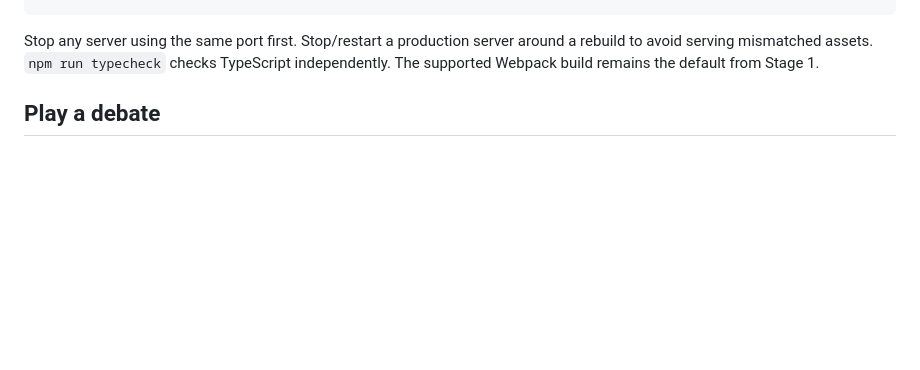
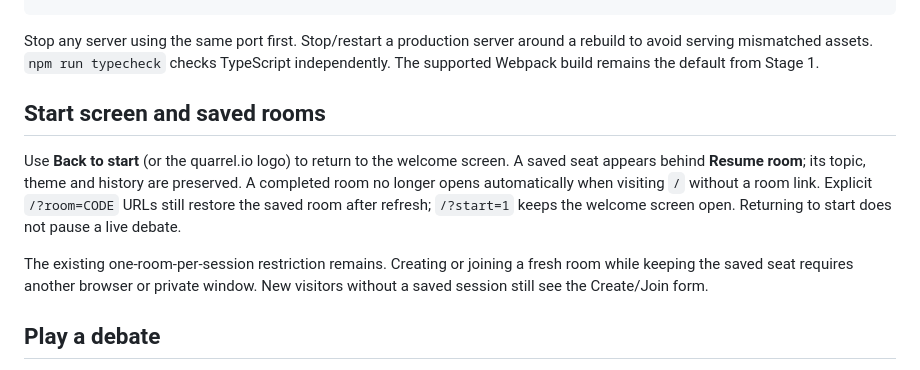
Before and after one commit to diamster/falls-hacks-2026-quarrel, a Markdown page: README.md, the part around the change. Rendered like a GitHub page; blank space fills up the shorter version.

Commit message:
Add start-screen navigation for saved debate rooms

````diff
--- a/README.md
+++ b/README.md
@@ -41,6 +41,12 @@ npm run start
 ```
 
 Stop any server using the same port first. Stop/restart a production server around a rebuild to avoid serving mismatched assets. `npm run typecheck` checks TypeScript independently. The supported Webpack build remains the default from Stage 1.
+
+## Start screen and saved rooms
+
+Use **Back to start** (or the quarrel.io logo) to return to the welcome screen. A saved seat appears behind **Resume room**; its topic, theme and history are preserved. A completed room no longer opens automatically when visiting `/` without a room link. Explicit `/?room=CODE` URLs still restore the saved room after refresh; `/?start=1` keeps the welcome screen open. Returning to start does not pause a live debate.
+
+The existing one-room-per-session restriction remains. Creating or joining a fresh room while keeping the saved seat requires another browser or private window. New visitors without a saved session still see the Create/Join form.
 
 ## Play a debate
 
````
Also changed, not shown: docs/stage-3-testing.md (+8 -0 lines), docs/screenshots/stage3-start-screen.png (added), 3 other files.
